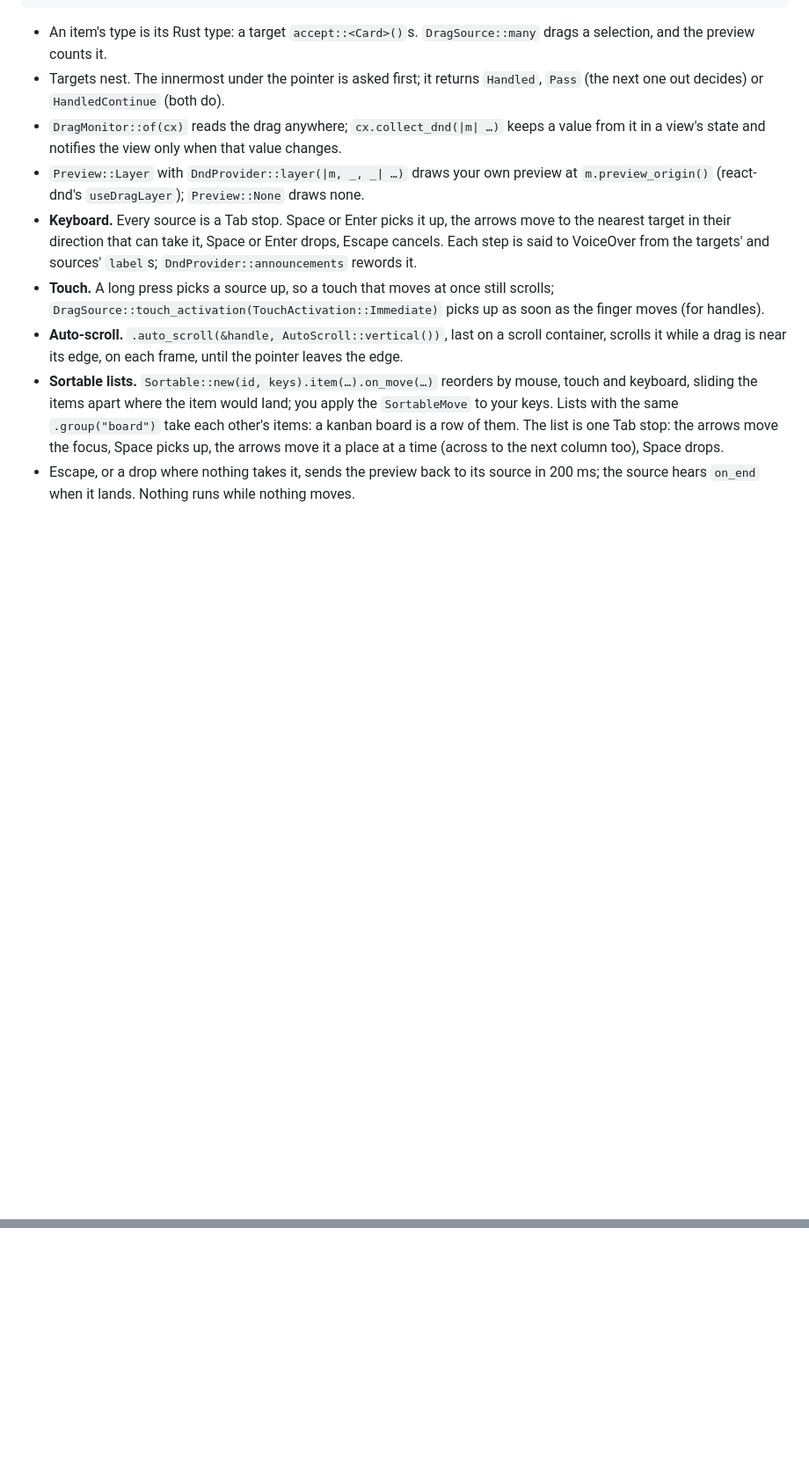
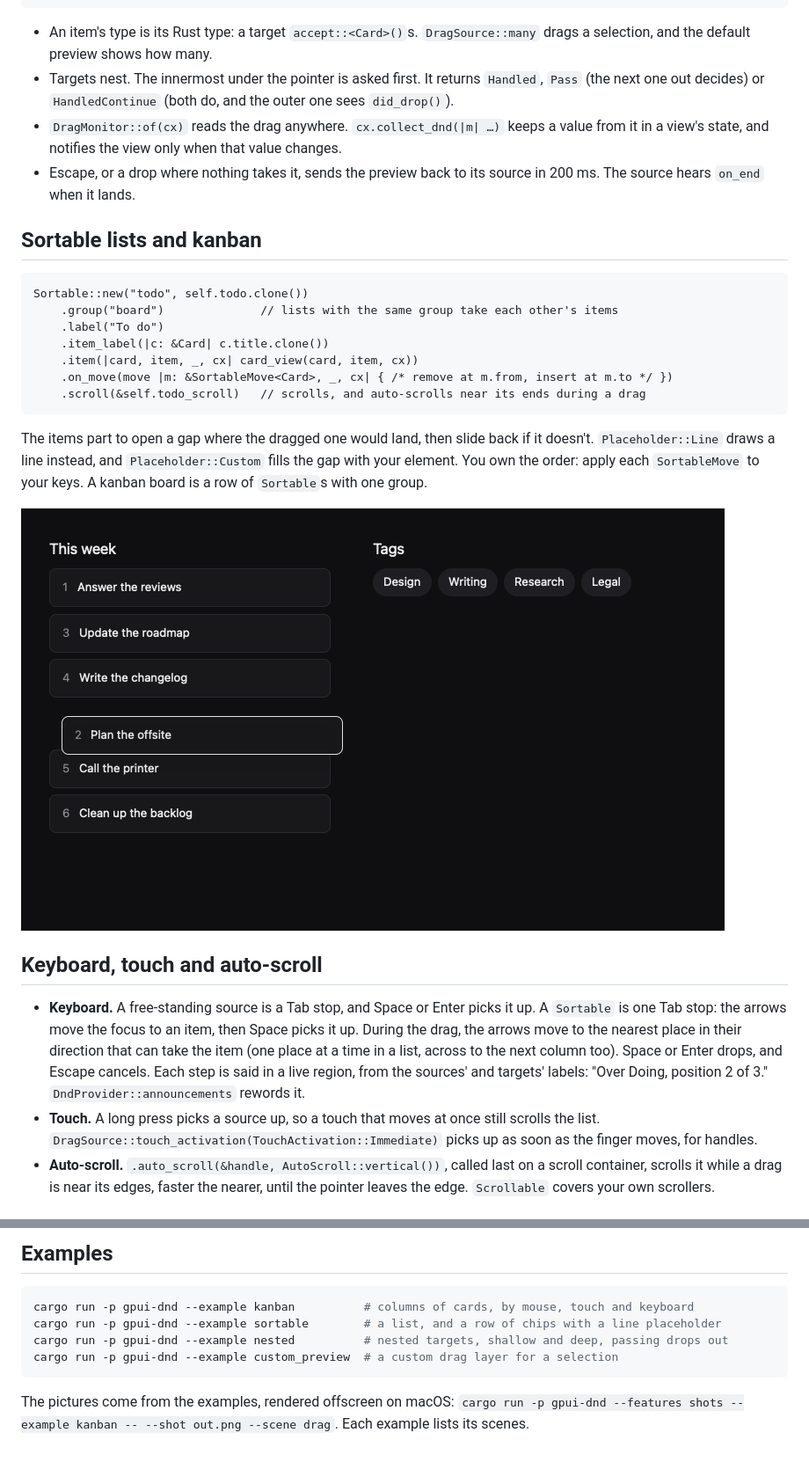
Before and after one commit to trevin-lee/gpui-essentials, a Markdown page: gpui-dnd/README.md, 2 parts joined by grey strips. Shown at 88% size. Rendered like a GitHub page; pictures changed too: gpui-dnd/docs/sortable-drag.png (added); blank space fills up the shorter version.

````diff
--- a/gpui-dnd/README.md
+++ b/gpui-dnd/README.md
@@ -57,26 +69,47 @@ impl Render for Board {
 ```
 
 - An item's type is its Rust type: a target `accept::<Card>()`s. `DragSource::many` drags a
-  selection, and the preview counts it.
-- Targets nest. The innermost under the pointer is asked first; it returns `Handled`, `Pass`
-  (the next one out decides) or `HandledContinue` (both do).
-- `DragMonitor::of(cx)` reads the drag anywhere; `cx.collect_dnd(|m| …)` keeps a value from it
-  in a view's state and notifies the view only when that value changes.
-- `Preview::Layer` with `DndProvider::layer(|m, _, _| …)` draws your own preview at
-  `m.preview_origin()` (react-dnd's `useDragLayer`); `Preview::None` draws none.
-- **Keyboard.** Every source is a Tab stop. Space or Enter picks it up, the arrows move to the
-  nearest target in their direction that can take it, Space or Enter drops, Escape cancels. Each
-  step is said to VoiceOver from the targets' and sources' `label`s; `DndProvider::announcements`
-  rewords it.
-- **Touch.** A long press picks a source up, so a touch that moves at once still scrolls;
-  `DragSource::touch_activation(TouchActivation::Immediate)` picks up as soon as the finger
-  moves (for handles).
-- **Auto-scroll.** `.auto_scroll(&handle, AutoScroll::vertical())`, last on a scroll container,
-  scrolls it while a drag is near its edge, on each frame, until the pointer leaves the edge.
-- **Sortable lists.** `Sortable::new(id, keys).item(…).on_move(…)` reorders by mouse, touch and
-  keyboard, sliding the items apart where the item would land; you apply the `SortableMove` to
-  your keys. Lists with the same `.group("board")` take each other's items: a kanban board is a
-  row of them. The list is one Tab stop: the arrows move the focus, Space picks up, the arrows
-  move it a place at a time (across to the next column too), Space drops.
-- Escape, or a drop where nothing takes it, sends the preview back to its source in 200 ms; the
-  source hears `on_end` when it lands. Nothing runs while nothing moves.
+  selection, and the default preview shows how many.
+- Targets nest. The innermost under the pointer is asked first. It returns `Handled`, `Pass`
+  (the next one out decides) or `HandledContinue` (both do, and the outer one sees
+  `did_drop()`).
+- `DragMonitor::of(cx)` reads the drag anywhere. `cx.collect_dnd(|m| …)` keeps a value from it
+  in a view's state, and notifies the view only when that value changes.
+- Escape, or a drop where nothing takes it, sends the preview back to its source in 200 ms. The
+  source hears `on_end` when it lands.
+
+## Sortable lists and kanban
+
+```rust,ignore
+Sortable::new("todo", self.todo.clone())
+    .group("board")              // lists with the same group take each other's items
+    .label("To do")
+    .item_label(|c: &Card| c.title.clone())
+    .item(|card, item, _, cx| card_view(card, item, cx))
+    .on_move(move |m: &SortableMove<Card>, _, cx| { /* remove at m.from, insert at m.to */ })
+    .scroll(&self.todo_scroll)   // scrolls, and auto-scrolls near its ends during a drag
+```
+
+The items part to open a gap where the dragged one would land, then slide back if it doesn't.
+`Placeholder::Line` draws a line instead, and `Placeholder::Custom` fills the gap with your
+element. You own the order: apply each `SortableMove` to your keys. A kanban board is a row of
+`Sortable`s with one group.
+
+![A list of tasks with one lifted and held lower, the others parted around the gap, beside a
+row of tag chips](docs/sortable-drag.png)
+
+## Keyboard, touch and auto-scroll
+
+- **Keyboard.** A free-standing source is a Tab stop, and Space or Enter picks it up. A
+  `Sortable` is one Tab stop: the arrows move the focus to an item, then Space picks it up.
+  During the drag, the arrows move to the nearest place in their direction that can take the
+  item (one place at a time in a list, across to the next column too). Space or Enter drops,
+  and Escape cancels. Each step is said in a live region, from the sources' and targets'
+  labels: "Over Doing, position 2 of 3." `DndProvider::announcements` rewords it.
+- **Touch.** A long press picks a source up, so a touch that moves at once still scrolls the
+  list. `DragSource::touch_activation(TouchActivation::Immediate)` picks up as soon as the
+  finger moves, for handles.
+- **Auto-scroll.** `.auto_scroll(&handle, AutoScroll::vertical())`, called last on a scroll
+  container, scrolls it while a drag is near its edges, faster the nearer, until the pointer
+  leaves the edge. `Scrollable` covers your own scrollers.
+
@@ -82,0 +156,12 @@ impl Render for Board {
+## Examples
+
+```sh
+cargo run -p gpui-dnd --example kanban          # columns of cards, by mouse, touch and keyboard
+cargo run -p gpui-dnd --example sortable        # a list, and a row of chips with a line placeholder
+cargo run -p gpui-dnd --example nested          # nested targets, shallow and deep, passing drops out
+cargo run -p gpui-dnd --example custom_preview  # a custom drag layer for a selection
+```
+
+The pictures come from the examples, rendered offscreen on macOS:
+`cargo run -p gpui-dnd --features shots --example kanban -- --shot out.png --scene drag`. Each
+example lists its scenes.
````
Also changed, not shown: other parts of gpui-dnd/README.md (+87 -35 lines), gpui-dnd/docs/custom_preview-drag.png (added), gpui-dnd/docs/kanban-drag.png (added), gpui-dnd/docs/nested-hover.png (added), 10 other files.
